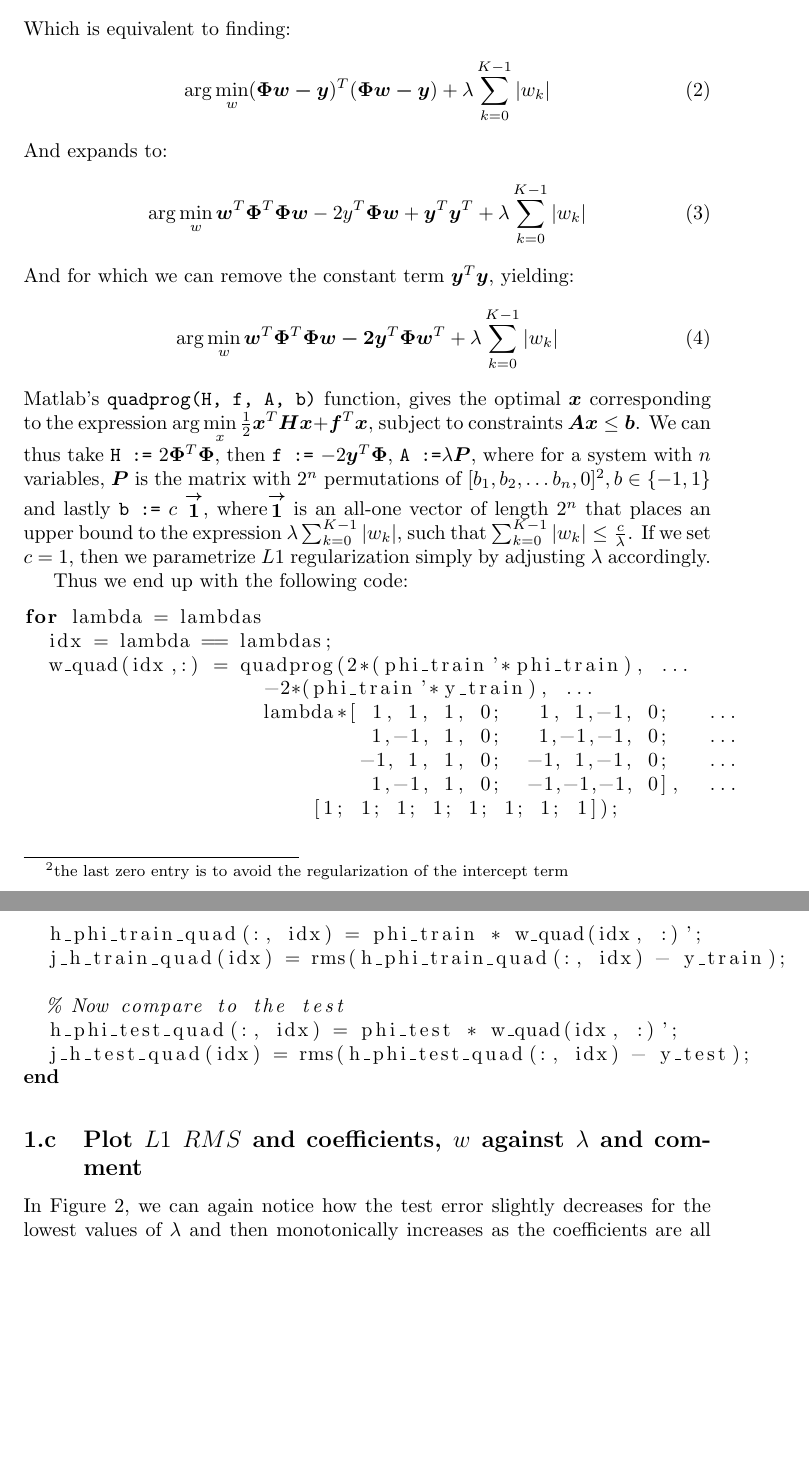
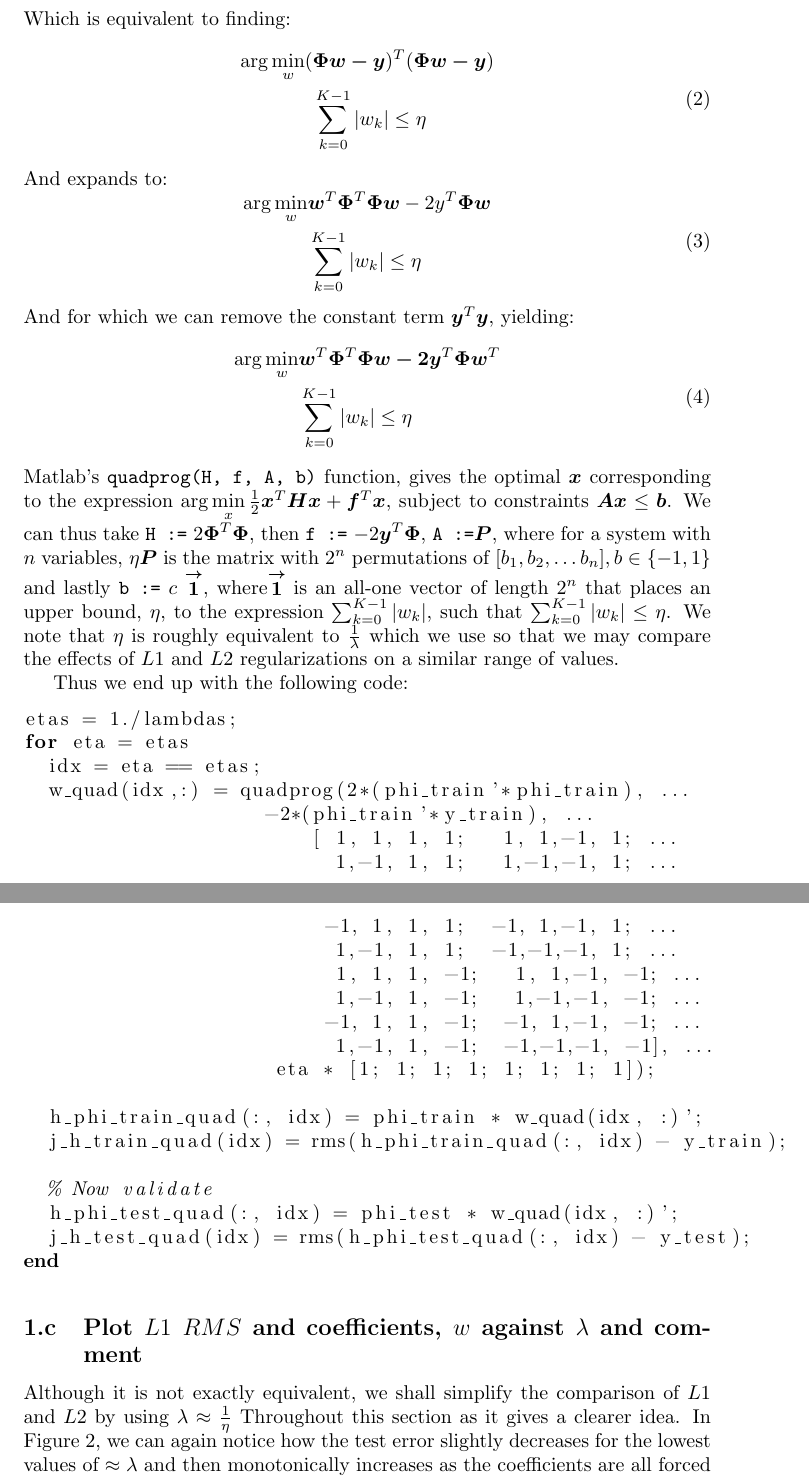
Before and after one commit to friketrike/6321_A2, a LaTeX document (6321_A2_40012304.ltx): two parts of pages 3 and 4 of 6 before the commit and two parts of pages 3 and 4 of 7 after it, joined at a grey line, cut so that both start at the same text, the shorter picture padded with empty space. Compiled offline with pdfLaTeX.

Commit message:
some corrections to the write-up, tackle writing 3 and 5, then develop 4...

```diff
--- a/6321_A2_40012304.ltx
+++ b/6321_A2_40012304.ltx
@@ -110,15 +110,24 @@ We recall that for $L1$ regularization the expression we must minimize is:
 \end{equation}
 Which is equivalent to finding:
 \begin{equation}
-	\arg \min\limits_{w}(\bm{\Phi w - y})^T(\bm{\Phi w - y}) + \lambda\sum\limits_{k=0}^{K-1}|w_k|\\
+    \begin{aligned}
+        \arg \min\limits_{w}(&\bm{\Phi w - y})^T(\bm{\Phi w - y})\\
+                             & \sum\limits_{k=0}^{K-1}|w_k| \leq \eta
+    \end{aligned}
 \end{equation}
 And expands to:
 \begin{equation}
-	\arg \min\limits_{w}\bm{w}^T\bm{\Phi}^T\bm{\Phi w} - 2y^T\bm{\Phi w} + \bm{y}^T\bm{y}^T + \lambda\sum\limits_{k=0}^{K-1}|w_k|\\
+    \begin{aligned}
+        \arg \min\limits_{w}&\bm{w}^T\bm{\Phi}^T\bm{\Phi w} - 2y^T\bm{\Phi w} \\
+                             & \sum\limits_{k=0}^{K-1}|w_k| \leq \eta
+    \end{aligned}
 \end{equation}
 And for which we can remove the constant term $\bm{y}^T\bm{y}$, yielding:
 \begin{equation}
-	\arg \min\limits_{w}\bm{w}^T\bm{\Phi}^T\bm{\Phi w - 2y}^T\bm{\Phi w}^T + \lambda\sum\limits_{k=0}^{K-1}|w_k|\\
+    \begin{aligned}
+        \arg \min\limits_{w}&\bm{w}^T\bm{\Phi}^T\bm{\Phi w - 2y}^T\bm{\Phi w}^T \\
+                             & \sum\limits_{k=0}^{K-1}|w_k| \leq \eta
+    \end{aligned}
 \end{equation}
 Matlab's \texttt{quadprog(H, f, A, b)} function, gives the optimal $\bm{x}$ corresponding to the expression
 $\arg\min\limits_{x}  \frac{1}{2}\bm{x}^T\bm{Hx} + \bm{f}^T\bm{x}$,
@@ -126,30 +135,36 @@ subject to constraints
 $\bm{Ax} \leq \bm{b}$.
 We can thus take \texttt{H :=} $2\bm{\Phi}^T\bm{\Phi}$,
 then \texttt{f :=} $-2\bm{y}^T\bm{\Phi}$,
-\texttt{A :=}$\lambda \bm{P}$, where for a system with $n$  variables,
-$\bm{P}$ is the matrix with $2^n$ permutations of $[b_1, b_2, \ldots b_n, 0]\footnote{the last zero entry is to avoid the regularization of the intercept term}, b \in \{-1, 1\}$
+\texttt{A :=}$\bm{P}$, where for a system with $n$  variables,
+$\eta \bm{P}$ is the matrix with $2^n$ permutations of $[b_1, b_2, \ldots b_n], b \in \{-1, 1\}$
 and lastly \texttt{b :=} $c\bm{\stackrel{\rightarrow}{1}}$,
-where$\bm{\stackrel{\rightarrow}{1}}$ is an all-one vector of length $2^n$ that places an upper bound to the
-expression
-$\lambda\sum_{k=0}^{K-1}|w_k|$, such that $\sum_{k=0}^{K-1}|w_k| \leq \frac{c}{\lambda}$.
-If we set $c = 1$, then we parametrize $L1$ regularization simply by adjusting $\lambda$ accordingly.
+where$\bm{\stackrel{\rightarrow}{1}}$ is an all-one vector of length $2^n$ that places an upper bound,
+$\eta$, to the expression
+$\sum_{k=0}^{K-1}|w_k|$, such that $\sum_{k=0}^{K-1}|w_k| \leq \eta$.
+We note that $\eta$ is roughly equivalent to $\frac{1}{\lambda}$ which we use so that we may compare the
+effects of $L1$ and $L2$ regularizations on a similar range of values.
 
 Thus we end up with the following code:
 \begin{lstlisting}
-for lambda = lambdas
-  idx = lambda == lambdas;
+etas = 1./lambdas;
+for eta = etas
+  idx = eta == etas;
   w_quad(idx,:) = quadprog(2*(phi_train'*phi_train), ...
                     -2*(phi_train'*y_train), ...
-                    lambda*[ 1, 1, 1, 0;   1, 1,-1, 0;   ...
-                      	     1,-1, 1, 0;   1,-1,-1, 0;   ...
-			    -1, 1, 1, 0;  -1, 1,-1, 0;   ...
-			     1,-1, 1, 0;  -1,-1,-1, 0],  ...
-                      	[1; 1; 1; 1; 1; 1; 1; 1]);
+                        [ 1, 1, 1, 1;   1, 1,-1, 1; ...
+                          1,-1, 1, 1;   1,-1,-1, 1; ...
+                         -1, 1, 1, 1;  -1, 1,-1, 1; ...
+                          1,-1, 1, 1;  -1,-1,-1, 1; ...
+                          1, 1, 1, -1;   1, 1,-1, -1; ...
+                          1,-1, 1, -1;   1,-1,-1, -1; ...
+                         -1, 1, 1, -1;  -1, 1,-1, -1; ...
+                          1,-1, 1, -1;  -1,-1,-1, -1], ...
+                     eta * [1; 1; 1; 1; 1; 1; 1; 1]);
 
   h_phi_train_quad(:, idx) = phi_train * w_quad(idx, :)';
   j_h_train_quad(idx) = rms(h_phi_train_quad(:, idx) - y_train);
 
-  % Now compare to the test
+  % Now validate
   h_phi_test_quad(:, idx) = phi_test * w_quad(idx, :)';
   j_h_test_quad(idx) = rms(h_phi_test_quad(:, idx) - y_test);
 end
@@ -157,5 +172,8 @@ end
 
 % ----------------------------- c ---------------------------
 \subsection{Plot $L1$ $RMS$ and coefficients, $w$ against $\lambda$ and comment}
-In Figure \ref{fig:rms-lambda-l1}, we can again notice how the test error slightly decreases for the lowest values of $\lambda$ and then monotonically
-increases as the coefficients are all forced towards 0. We also note that $L1$ yields a lower minimum error (1.0098) than $L2$ regularization (1.0257).
+Although it is not exactly equivalent, we shall simplify the comparison of $L1$ and $L2$ by using
+$\lambda \approx \frac{1}{\eta}$ Throughout this section as it gives a clearer idea.
+In Figure \ref{fig:rms-lambda-l1}, we can again notice how the test error slightly decreases for
+the lowest values of $\approx \lambda$ and then monotonically increases as the coefficients are
+all forced towards 0. We also note that $L1$ yields a lower minimum error (1.0098) than $L2$
```
Also changed, not shown: 6321_A2_40012304.pdf, 6321_A2_40012304.ltx (15 more changed lines), 1 other file.
